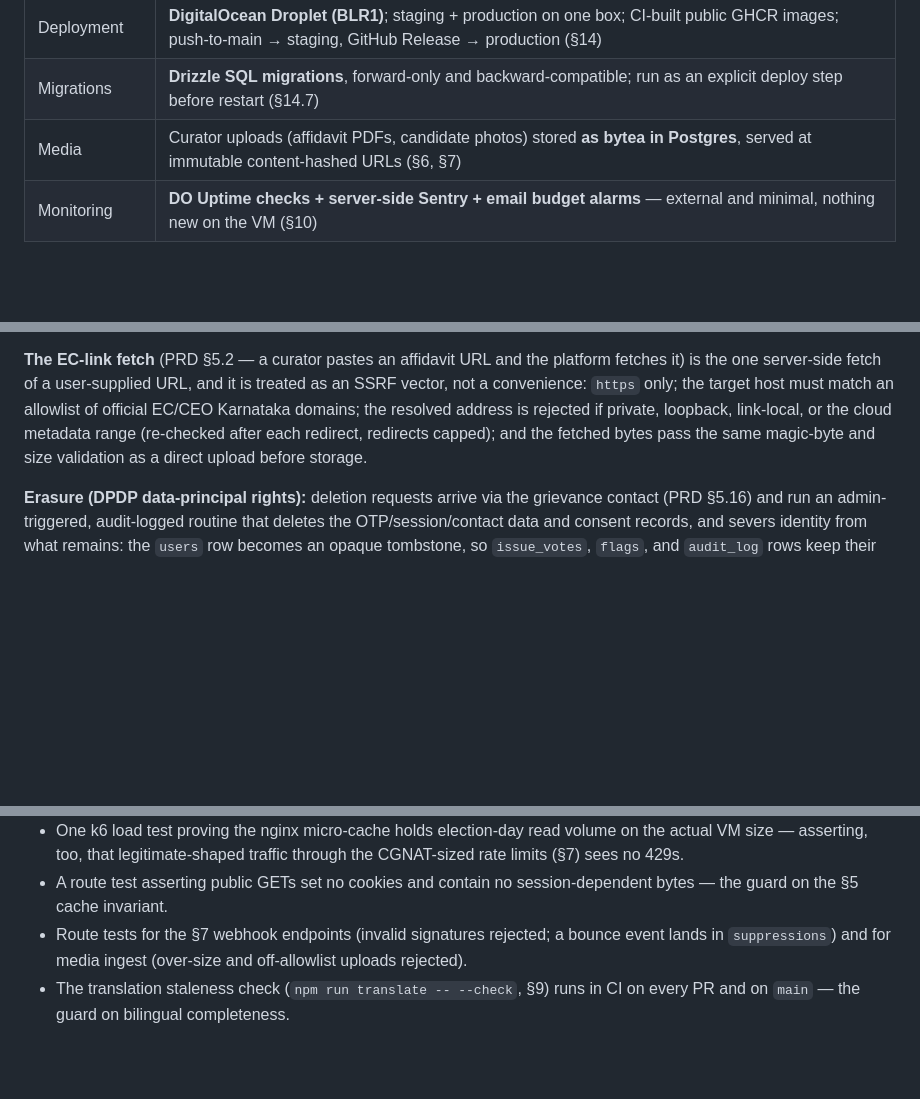
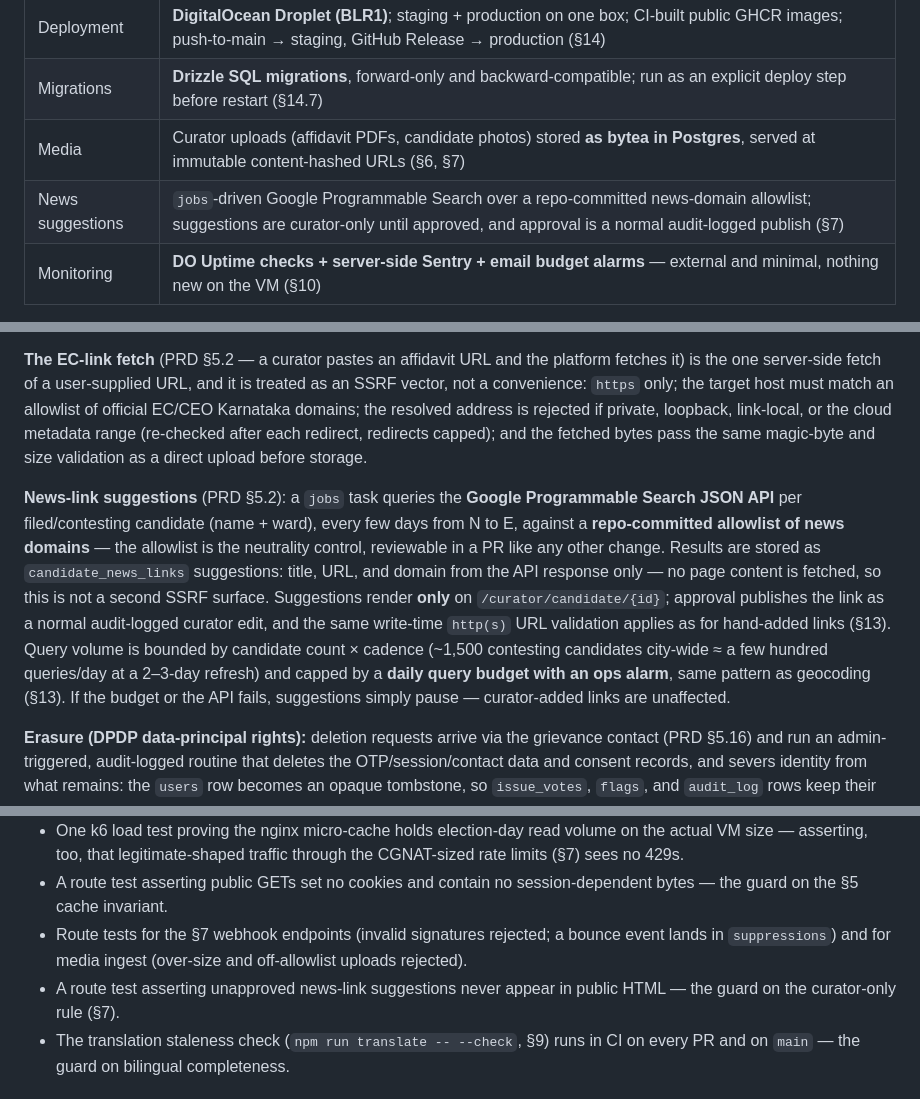
Before and after one commit to snarayanank2/bangalore-votes, a Markdown page: docs/architecture.md, 3 parts joined by grey strips. Drawn GitHub-style; blank space fills up the shorter version.

```diff
--- a/docs/architecture.md
+++ b/docs/architecture.md
@@ -27,6 +27,7 @@ This document records the production architecture for the platform defined in `d
 | Deployment | **DigitalOcean Droplet (BLR1)**; staging + production on one box; CI-built public GHCR images; push-to-main → staging, GitHub Release → production (§14) |
 | Migrations | **Drizzle SQL migrations**, forward-only and backward-compatible; run as an explicit deploy step before restart (§14.7) |
 | Media | Curator uploads (affidavit PDFs, candidate photos) stored **as bytea in Postgres**, served at immutable content-hashed URLs (§6, §7) |
+| News suggestions | `jobs`-driven Google Programmable Search over a repo-committed news-domain allowlist; suggestions are curator-only until approved, and approval is a normal audit-logged publish (§7) |
 | Monitoring | **DO Uptime checks + server-side Sentry + email budget alarms** — external and minimal, nothing new on the VM (§10) |
 
 Alternatives considered: a Next.js monolith with ISR (heavier runtime, React hydration on every page, more framework than 19 mostly-read routes need) and a fully static build plus separate API service (spike-proof reads, but "publish immediately" becomes a rebuild pipeline and one deployable becomes two). Both were rejected in favour of the lighter shape above.
@@ -96,5 +97,7 @@ Webhook endpoints are `no-store`, carry no session, and reject anything that fai
 
 **The EC-link fetch** (PRD §5.2 — a curator pastes an affidavit URL and the platform fetches it) is the one server-side fetch of a user-supplied URL, and it is treated as an SSRF vector, not a convenience: `https` only; the target host must match an allowlist of official EC/CEO Karnataka domains; the resolved address is rejected if private, loopback, link-local, or the cloud metadata range (re-checked after each redirect, redirects capped); and the fetched bytes pass the same magic-byte and size validation as a direct upload before storage.
 
+**News-link suggestions** (PRD §5.2): a `jobs` task queries the **Google Programmable Search JSON API** per filed/contesting candidate (name + ward), every few days from N to E, against a **repo-committed allowlist of news domains** — the allowlist is the neutrality control, reviewable in a PR like any other change. Results are stored as `candidate_news_links` suggestions: title, URL, and domain from the API response only — no page content is fetched, so this is not a second SSRF surface. Suggestions render **only** on `/curator/candidate/{id}`; approval publishes the link as a normal audit-logged curator edit, and the same write-time `http(s)` URL validation applies as for hand-added links (§13). Query volume is bounded by candidate count × cadence (~1,500 contesting candidates city-wide ≈ a few hundred queries/day at a 2–3-day refresh) and capped by a **daily query budget with an ops alarm**, same pattern as geocoding (§13). If the budget or the API fails, suggestions simply pause — curator-added links are unaffected.
+
 **Erasure (DPDP data-principal rights):** deletion requests arrive via the grievance contact (PRD §5.16) and run an admin-triggered, audit-logged routine that deletes the OTP/session/contact data and consent records, and severs identity from what remains: the `users` row becomes an opaque tombstone, so `issue_votes`, `flags`, and `audit_log` rows keep their aggregate and provenance value with no path back to a person. Audit *facts* survive; audit *identity* does not. Erased data persists in the encrypted nightly backups until they age out under the retention policy (PRD §17) — stated in `/privacy`.
 
@@ -162,6 +167,7 @@ Never machine-translated: official bilingual data (ward names arrive with Kannad
 - One k6 load test proving the nginx micro-cache holds election-day read volume on the actual VM size — asserting, too, that legitimate-shaped traffic through the CGNAT-sized rate limits (§7) sees no 429s.
 - A route test asserting public GETs set no cookies and contain no session-dependent bytes — the guard on the §5 cache invariant.
 - Route tests for the §7 webhook endpoints (invalid signatures rejected; a bounce event lands in `suppressions`) and for media ingest (over-size and off-allowlist uploads rejected).
+- A route test asserting unapproved news-link suggestions never appear in public HTML — the guard on the curator-only rule (§7).
 - The translation staleness check (`npm run translate -- --check`, §9) runs in CI on every PR and on `main` — the guard on bilingual completeness.
 
 ## 13. Security
```
Also changed, not shown: other parts of docs/architecture.md (+11 -9 lines), docs/prd.md (+1 -1 lines), docs/project-dependencies.md (+8 -9 lines).
